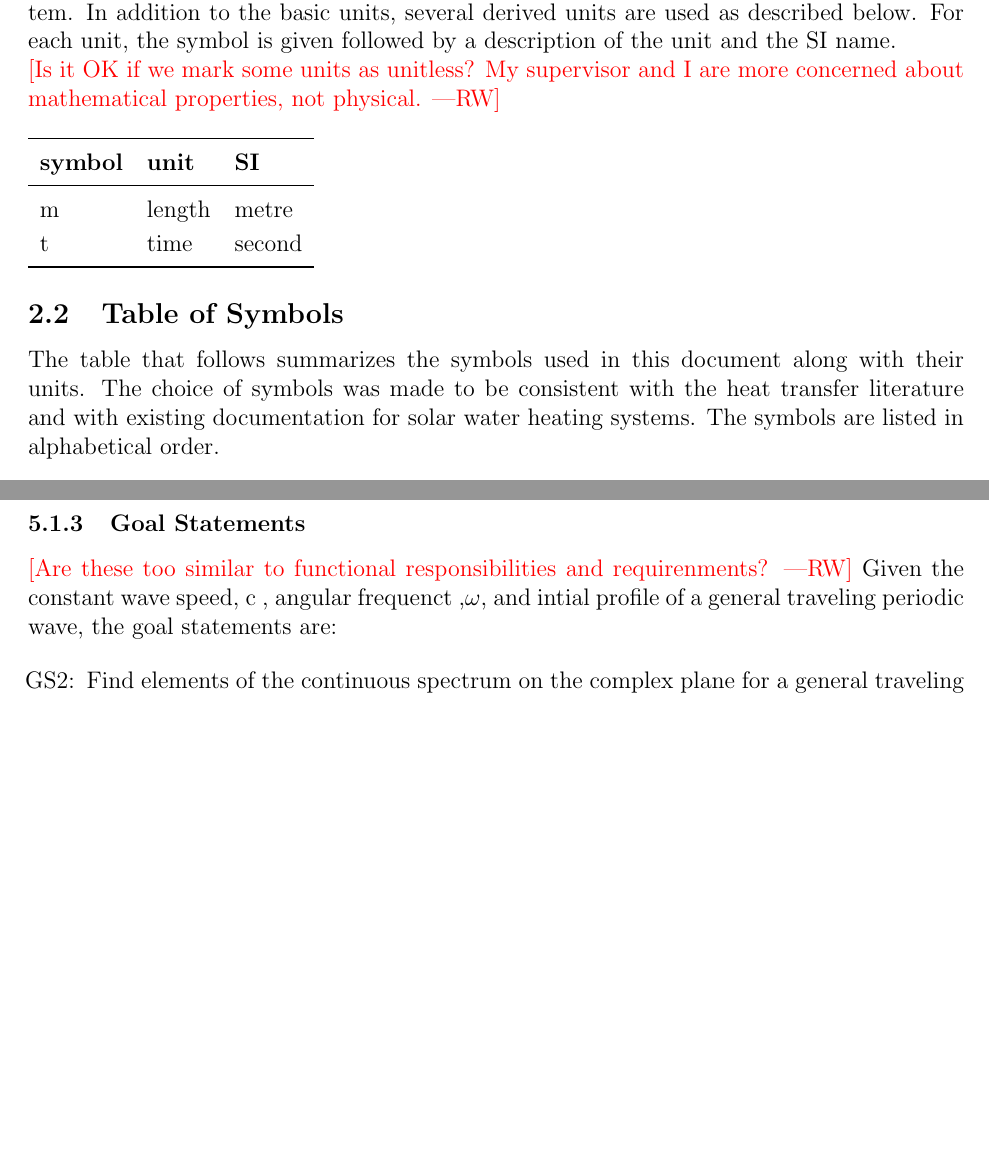
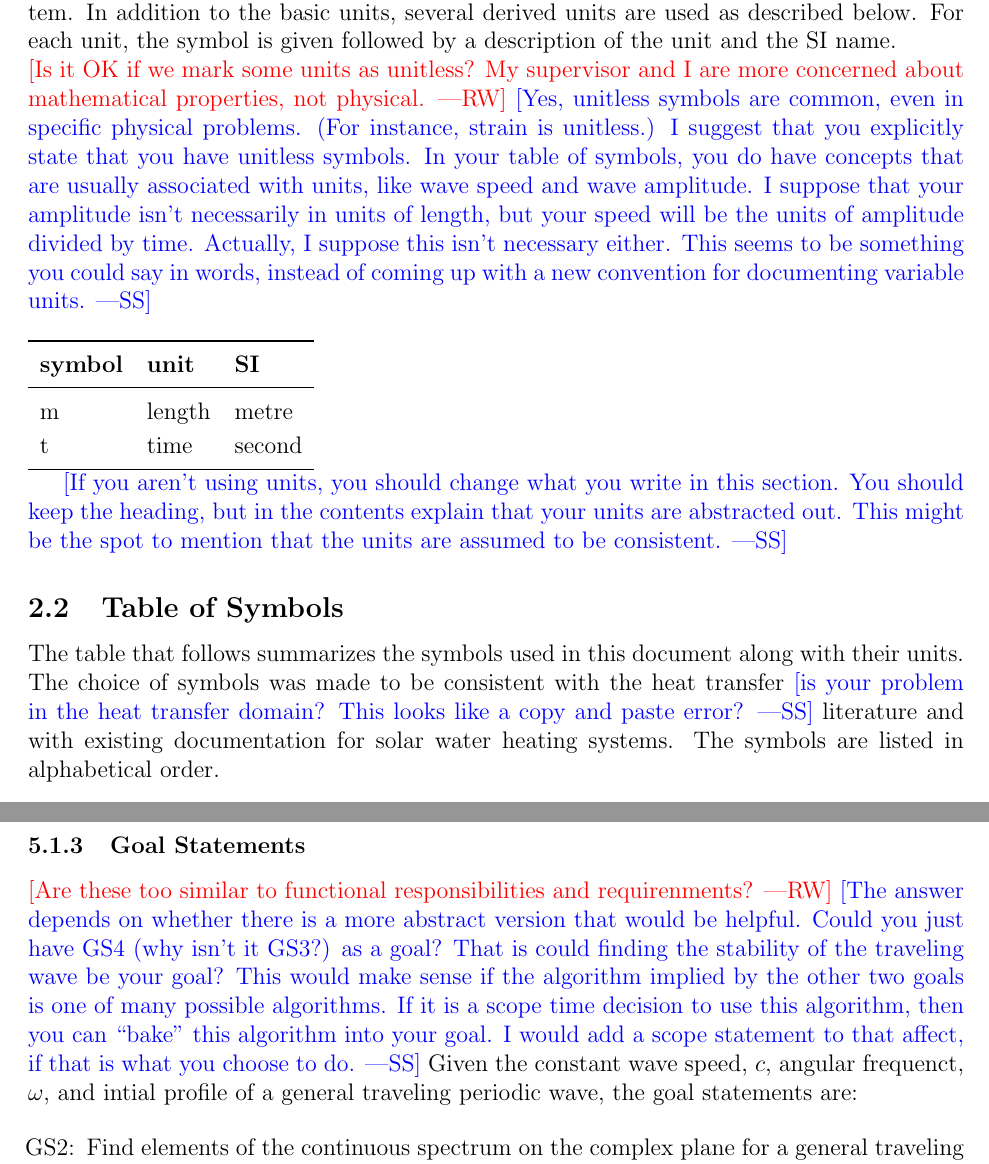
Before and after one commit to whitere123/CAS741_REW, a LaTeX document (docs/SRS/SRS.tex): two parts of pages 3 and 10 of 19 before the commit and two parts of pages 3 and 11 of 20 after it, joined at a grey line, cut so that both start at the same text, the shorter picture padded with empty space. Compiled offline with pdfLaTeX.

Commit message:
Comments on SRS comments

```diff
--- a/docs/SRS/SRS.tex
+++ b/docs/SRS/SRS.tex
@@ -114,7 +114,15 @@ as the unit system.  In addition to the basic units, several derived units are
 used as described below.  For each unit, the symbol is given followed by a
 description of the unit and the SI name. \\
 \wrw{Is it OK if we mark some units as unitless? My supervisor and I are more
-concerned about mathematical properties, not physical.}
+concerned about mathematical properties, not physical.} \wss{Yes, unitless
+symbols are common, even in specific physical problems.  (For instance, strain
+is unitless.)  I suggest that you explicitly state that you have unitless
+symbols.  In your table of symbols, you do have concepts that are usually
+associated with units, like wave speed and wave amplitude.  I suppose that your
+amplitude isn't necessarily in units of length, but your speed will be the units
+of amplitude divided by time.  Actually, I suppose this isn't necessary either.
+This seems to be something you could say in
+words, instead of coming up with a new convention for documenting variable units.}
 ~\newline
 
 \renewcommand{\arraystretch}{1.2}
@@ -130,12 +138,17 @@ concerned about mathematical properties, not physical.}
   %	\caption{Provide a caption}
 %\end{table}
 
+\wss{If you aren't using units, you should change what you write in this
+  section.  You should keep the heading, but in the contents explain that your
+  units are abstracted out.  This might be the spot to mention that the units are
+  assumed to be consistent.}
 
 \subsection{Table of Symbols}
 
 The table that follows summarizes the symbols used in this document along with
 their units.  The choice of symbols was made to be consistent with the heat
-transfer literature and with existing documentation for solar water heating
+transfer \wss{is your problem in the heat transfer domain?  This looks like a
+  copy and paste error?} literature and with existing documentation for solar water heating
 systems.  The symbols are listed in alphabetical order.
 
 \renewcommand{\arraystretch}{1.2}
@@ -351,7 +371,14 @@ wave.
 
 \subsubsection{Goal Statements}
 \wrw{Are these too similar to functional responsibilities and requirenments?}
-\noindent Given the constant wave speed, c , angular frequenct ,$\omega$, and
+\wss{The answer depends on whether there is a more abstract version that would
+  be helpful.  Could you just have GS4 (why isn't it GS3?) as a goal?  That is
+  could finding the stability of the traveling wave be your goal?  This would
+  make sense if the algorithm implied by the other two goals is one of many
+  possible algorithms.  If it is a scope time decision to use this algorithm,
+  then you can ``bake'' this algorithm into your goal.  I would add a scope
+  statement to that affect, if that is what you choose to do.}
+\noindent Given the constant wave speed, $c$, angular frequenct, $\omega$, and
 intial profile of a general traveling periodic wave, the goal statements are:
 
 \begin{itemize}
```
Also changed, not shown: docs/SRS/SRS.pdf, docs/SRS/SRS.tex (13 more changed lines).
